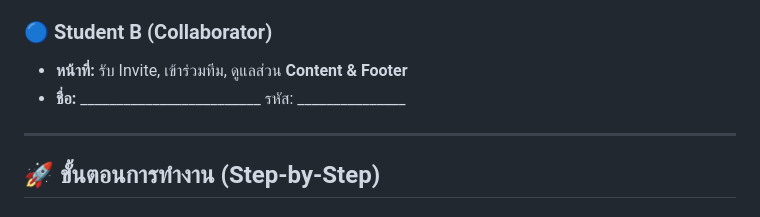
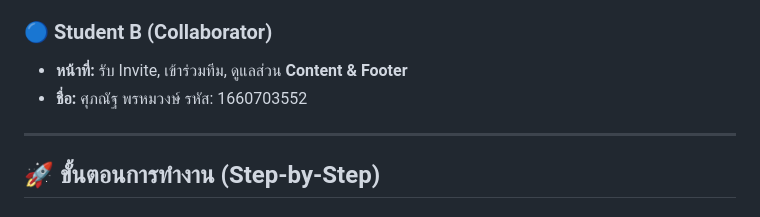
Before and after one commit to dassf1596/lab-ecoworld, a Markdown page: README.md, the part around the change. Drawn GitHub-style.

```diff
--- a/README.md
+++ b/README.md
@@ -13,7 +13,7 @@
 
 ### 🔵 Student B (Collaborator)
 * **หน้าที่:** รับ Invite, เข้าร่วมทีม, ดูแลส่วน **Content & Footer**
-* **ชื่อ:** _________________________ รหัส: _______________
+* **ชื่อ:** ศุภณัฐ พรหมวงษ์ รหัส: 1660703552
 
 ---
 
```
